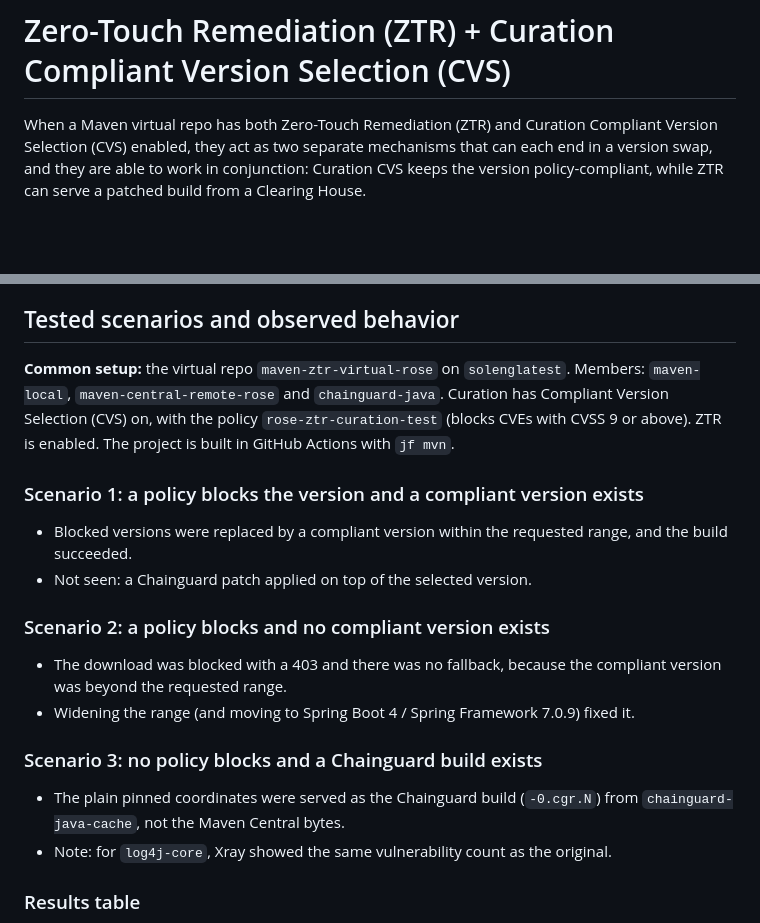
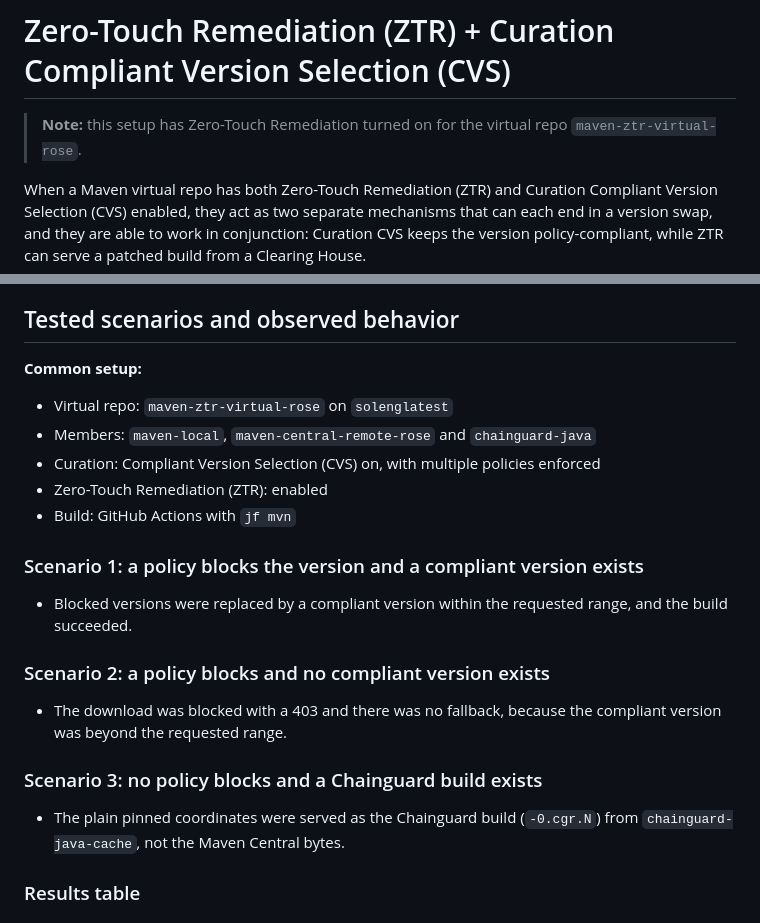
Before and after one commit to rosez-demos/java-game-ztr, a Markdown page: README.md, 2 parts joined by grey strips. Drawn GitHub-style; blank space fills up the shorter version.

Commit message:
README: add ZTR note, simplify scenarios, list common setup [skip ci]
Co-Authored-By: Claude Sonnet 5.5 <noreply@anthropic.com>

```diff
--- a/README.md
+++ b/README.md
@@ -1,6 +1,8 @@
 testing ZTR test with curation to see the behavior
 
 # Zero-Touch Remediation (ZTR) + Curation Compliant Version Selection (CVS)
+
+> **Note:** this setup has Zero-Touch Remediation turned on for the virtual repo `maven-ztr-virtual-rose`.
 
 When a Maven virtual repo has both Zero-Touch Remediation (ZTR) and Curation Compliant Version Selection (CVS)
 enabled, they act as two separate mechanisms that can each end in a version swap, and they are able to work in
@@ -22,27 +24,27 @@ conjunction: Curation CVS keeps the version policy-compliant, while ZTR can serv
 
 ## Tested scenarios and observed behavior
 
-**Common setup:** the virtual repo `maven-ztr-virtual-rose` on `solenglatest`. Members: `maven-local`,
-`maven-central-remote-rose` and `chainguard-java`. Curation has Compliant Version Selection (CVS) on, with the
-policy `rose-ztr-curation-test` (blocks CVEs with CVSS 9 or above). ZTR is enabled. The project is built in
-GitHub Actions with `jf mvn`.
+**Common setup:**
+
+- Virtual repo: `maven-ztr-virtual-rose` on `solenglatest`
+- Members: `maven-local`, `maven-central-remote-rose` and `chainguard-java`
+- Curation: Compliant Version Selection (CVS) on, with multiple policies enforced
+- Zero-Touch Remediation (ZTR): enabled
+- Build: GitHub Actions with `jf mvn`
 
 ### Scenario 1: a policy blocks the version and a compliant version exists
 
 - Blocked versions were replaced by a compliant version within the requested range, and the build succeeded.
-- Not seen: a Chainguard patch applied on top of the selected version.
 
 ### Scenario 2: a policy blocks and no compliant version exists
 
 - The download was blocked with a 403 and there was no fallback, because the compliant version was beyond the
   requested range.
-- Widening the range (and moving to Spring Boot 4 / Spring Framework 7.0.9) fixed it.
 
 ### Scenario 3: no policy blocks and a Chainguard build exists
 
 - The plain pinned coordinates were served as the Chainguard build (`-0.cgr.N`) from `chainguard-java-cache`, not
   the Maven Central bytes.
-- Note: for `log4j-core`, Xray showed the same vulnerability count as the original.
 
 ### Results table
 
```
